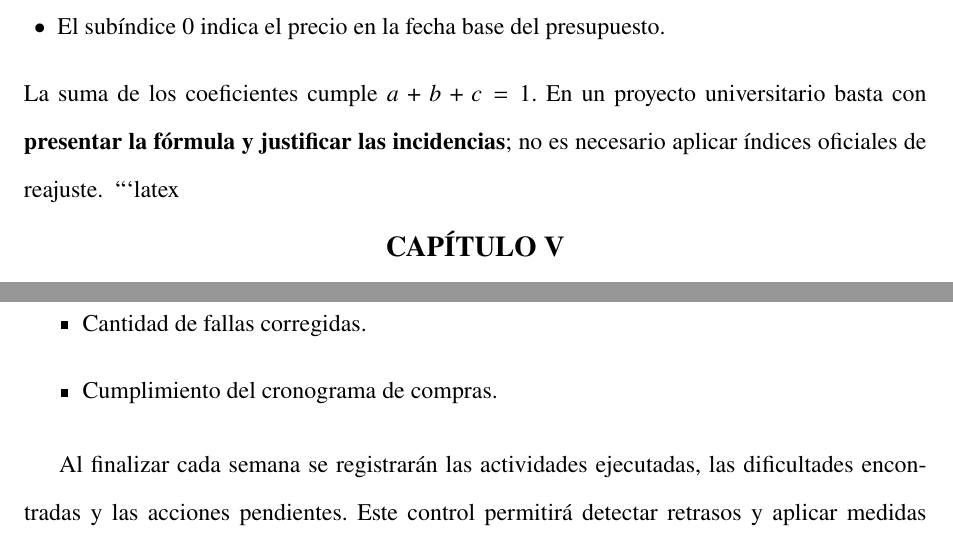
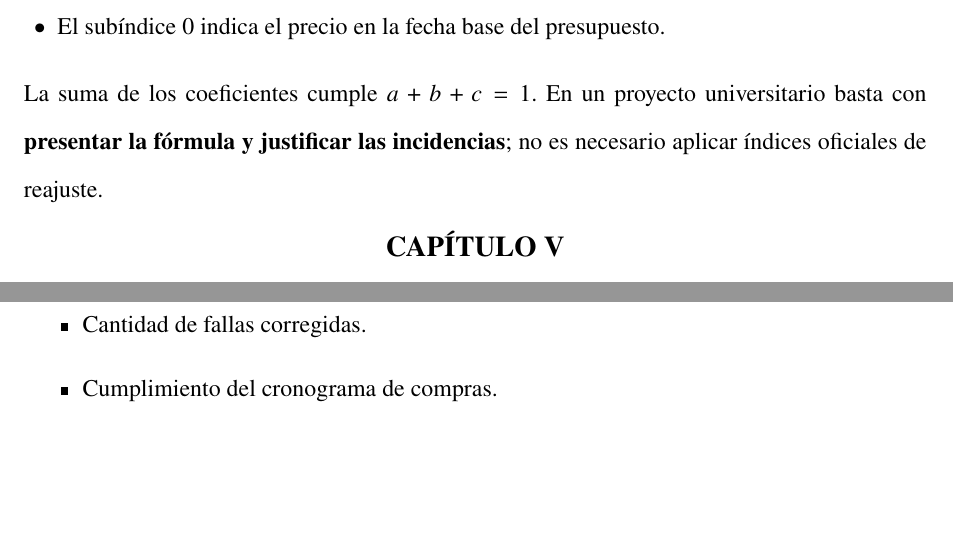
Before and after one commit to Natanmamani/SegundoEntregableRedes, a LaTeX thesis (main.tex, which reads contenido/cap_5_cronograma.tex, contenido/cap_6_plan_pruebas_certificacion.tex): two parts of pages 35 and 38 of 54, joined at a grey line, cut so that both start at the same text, the shorter picture padded with empty space. Compiled offline with pdfLaTeX.

Commit message:
Actualiza capitulos 5 y 6

````diff
--- a/contenido/cap_5_cronograma.tex
+++ b/contenido/cap_5_cronograma.tex
@@ -1,4 +1,4 @@
-```latex
+
 \chapter{Cronograma}
 \label{chap:cronograma}
 
@@ -124,6 +124,3 @@ El avance del proyecto será verificado semanalmente mediante los siguientes ind
     \item Cantidad de fallas corregidas.
     \item Cumplimiento del cronograma de compras.
 \end{itemize}
-
-Al finalizar cada semana se registrarán las actividades ejecutadas, las dificultades encontradas y las acciones pendientes. Este control permitirá detectar retrasos y aplicar medidas correctivas antes de la etapa de certificación.
-```
--- a/contenido/cap_6_plan_pruebas_certificacion.tex
+++ b/contenido/cap_6_plan_pruebas_certificacion.tex
@@ -1,4 +1,4 @@
-```latex
+
 \chapter{Plan de Pruebas y Certificación}
 \label{chap:plan_pruebas}
 
````
Also changed, not shown: main.pdf.
